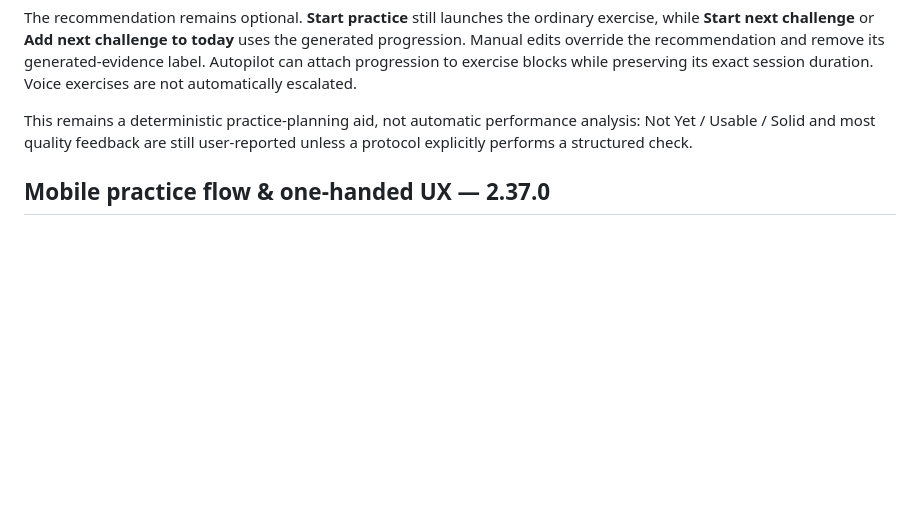
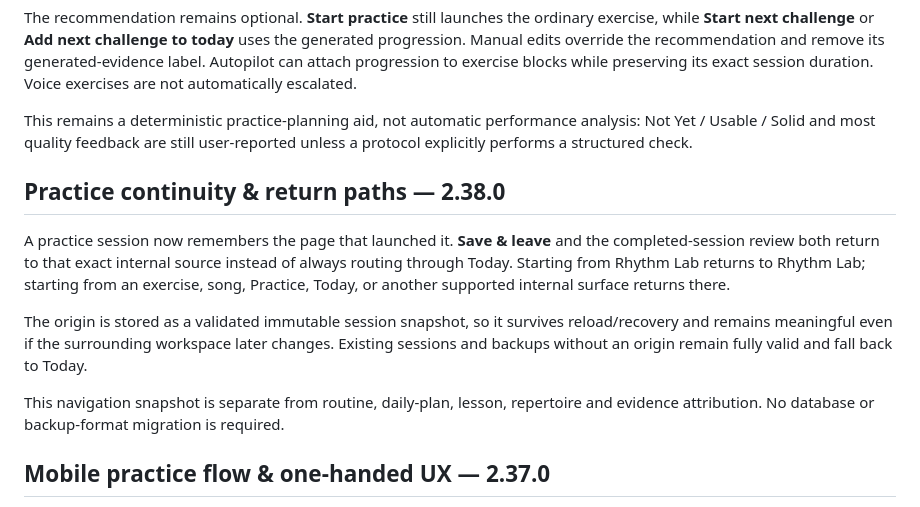
Before and after one commit to thiepn/steadybar, a Markdown page: README.md, the part around the change. Rendered like a GitHub page; blank space fills up the shorter version.

Commit message:
Document context-aware practice return paths

```diff
--- a/README.md
+++ b/README.md
@@ -167,6 +167,14 @@ Depending on the exercise and evidence, the next challenge may adjust tempo, con
 The recommendation remains optional. **Start practice** still launches the ordinary exercise, while **Start next challenge** or **Add next challenge to today** uses the generated progression. Manual edits override the recommendation and remove its generated-evidence label. Autopilot can attach progression to exercise blocks while preserving its exact session duration. Voice exercises are not automatically escalated.
 
 This remains a deterministic practice-planning aid, not automatic performance analysis: Not Yet / Usable / Solid and most quality feedback are still user-reported unless a protocol explicitly performs a structured check.
+
+## Practice continuity & return paths — 2.38.0
+
+A practice session now remembers the page that launched it. **Save & leave** and the completed-session review both return to that exact internal source instead of always routing through Today. Starting from Rhythm Lab returns to Rhythm Lab; starting from an exercise, song, Practice, Today, or another supported internal surface returns there.
+
+The origin is stored as a validated immutable session snapshot, so it survives reload/recovery and remains meaningful even if the surrounding workspace later changes. Existing sessions and backups without an origin remain fully valid and fall back to Today.
+
+This navigation snapshot is separate from routine, daily-plan, lesson, repertoire and evidence attribution. No database or backup-format migration is required.
 
 ## Mobile practice flow & one-handed UX — 2.37.0
 
```
